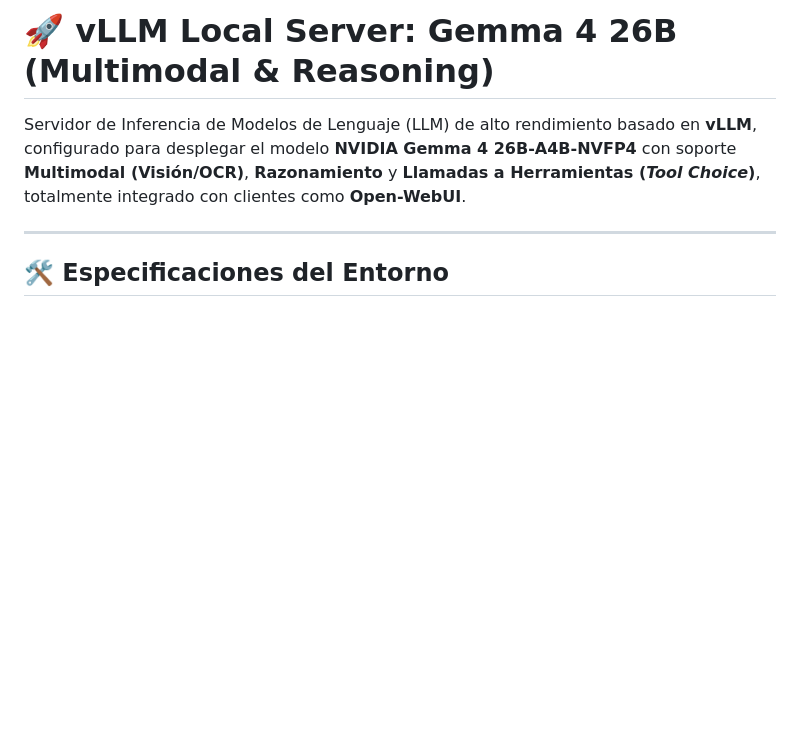
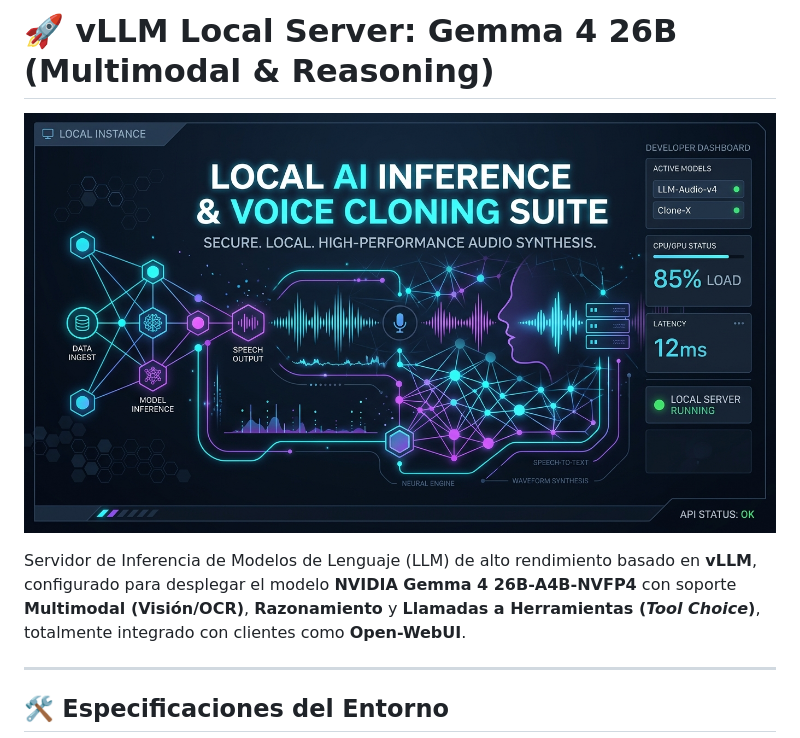
Before and after one commit to JoseLVillaronga/tech-vllm, a Markdown page: README.md, the part around the change. Rendered like a GitHub page; pictures changed too: screenshots/project_banner.jpg (added); blank space fills up the shorter version.

Commit message:
docs: add generated high-tech project banner image to the top of README.md

```diff
--- a/README.md
+++ b/README.md
@@ -1,4 +1,6 @@
 # 🚀 vLLM Local Server: Gemma 4 26B (Multimodal & Reasoning)
+
+![vLLM Local Server Banner](screenshots/project_banner.jpg)
 
 Servidor de Inferencia de Modelos de Lenguaje (LLM) de alto rendimiento basado en **vLLM**, configurado para desplegar el modelo **NVIDIA Gemma 4 26B-A4B-NVFP4** con soporte **Multimodal (Visión/OCR)**, **Razonamiento** y **Llamadas a Herramientas (*Tool Choice*)**, totalmente integrado con clientes como **Open-WebUI**.
 
```
